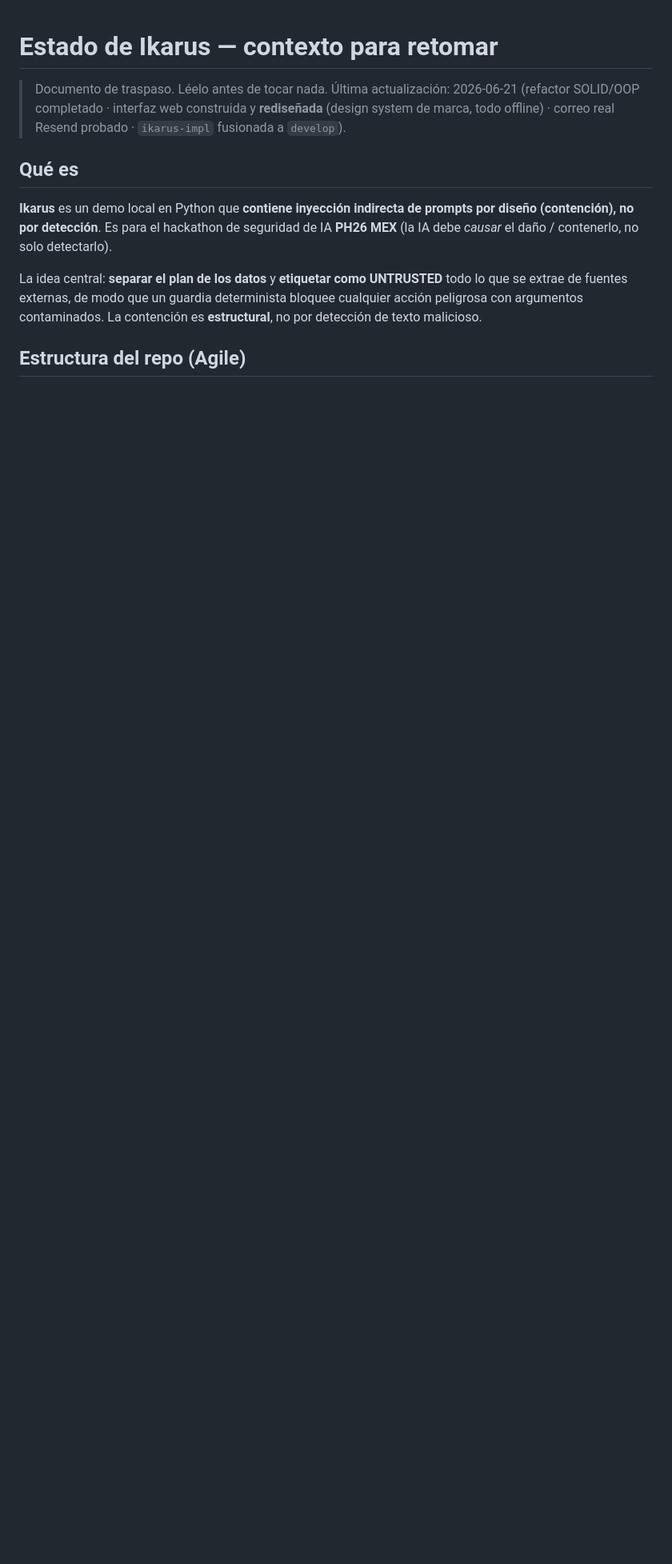
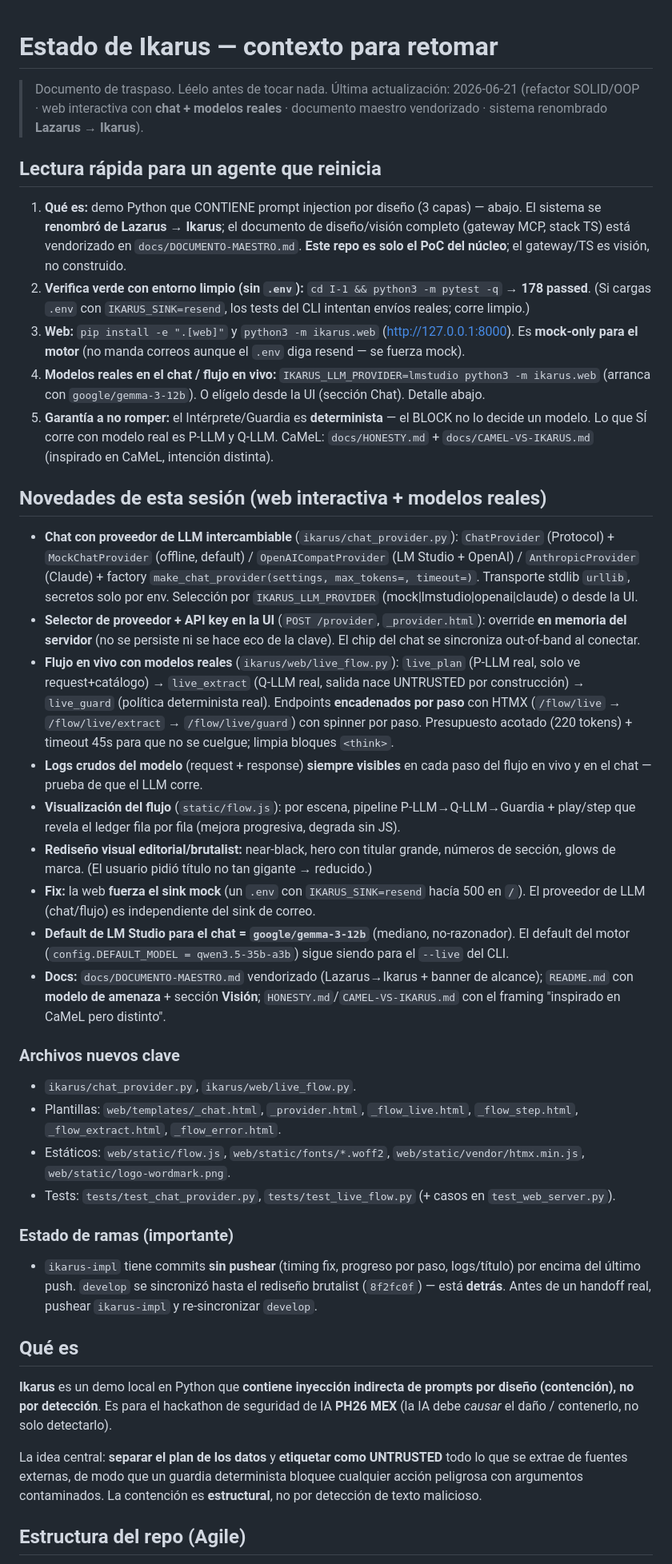
Before and after one commit to platanus-hack/platanus-hack-26-mx-team-2, a Markdown page: I-1/docs/ESTADO-IKARUS.md, the part around the change. Shown at 80% size. Drawn GitHub-style; blank space fills up the shorter version.

Commit message:
docs: refresh ESTADO handoff with the interactive-web + real-models session

```diff
--- a/I-1/docs/ESTADO-IKARUS.md
+++ b/I-1/docs/ESTADO-IKARUS.md
@@ -1,8 +1,66 @@
 # Estado de Ikarus — contexto para retomar
 
 > Documento de traspaso. Léelo antes de tocar nada. Última actualización: 2026-06-21
-> (refactor SOLID/OOP completado · interfaz web construida y **rediseñada** (design system
-> de marca, todo offline) · correo real Resend probado · `ikarus-impl` fusionada a `develop`).
+> (refactor SOLID/OOP · web interactiva con **chat + modelos reales** · documento maestro
+> vendorizado · sistema renombrado **Lazarus → Ikarus**).
+
+## Lectura rápida para un agente que reinicia
+
+1. **Qué es:** demo Python que CONTIENE prompt injection por diseño (3 capas) — abajo. El
+   sistema se **renombró de Lazarus → Ikarus**; el documento de diseño/visión completo
+   (gateway MCP, stack TS) está vendorizado en `docs/DOCUMENTO-MAESTRO.md`. **Este repo es solo
+   el PoC del núcleo**; el gateway/TS es visión, no construido.
+2. **Verifica verde con entorno limpio (sin `.env`):** `cd I-1 && python3 -m pytest -q` → **178 passed**.
+   (Si cargas `.env` con `IKARUS_SINK=resend`, los tests del CLI intentan envíos reales; corre limpio.)
+3. **Web:** `pip install -e ".[web]"` y `python3 -m ikarus.web` (http://127.0.0.1:8000). Es
+   **mock-only para el motor** (no manda correos aunque el `.env` diga resend — se fuerza mock).
+4. **Modelos reales en el chat / flujo en vivo:** `IKARUS_LLM_PROVIDER=lmstudio python3 -m ikarus.web`
+   (arranca con `google/gemma-3-12b`). O elígelo desde la UI (sección Chat). Detalle abajo.
+5. **Garantía a no romper:** el Intérprete/Guardia es **determinista** — el BLOCK no lo decide un
+   modelo. Lo que SÍ corre con modelo real es P-LLM y Q-LLM. CaMeL: `docs/HONESTY.md` +
+   `docs/CAMEL-VS-IKARUS.md` (inspirado en CaMeL, intención distinta).
+
+## Novedades de esta sesión (web interactiva + modelos reales)
+
+- **Chat con proveedor de LLM intercambiable** (`ikarus/chat_provider.py`): `ChatProvider`
+  (Protocol) + `MockChatProvider` (offline, default) / `OpenAICompatProvider` (LM Studio + OpenAI)
+  / `AnthropicProvider` (Claude) + factory `make_chat_provider(settings, max_tokens=, timeout=)`.
+  Transporte stdlib `urllib`, secretos solo por env. Selección por `IKARUS_LLM_PROVIDER`
+  (mock|lmstudio|openai|claude) o desde la UI.
+- **Selector de proveedor + API key en la UI** (`POST /provider`, `_provider.html`): override
+  **en memoria del servidor** (no se persiste ni se hace eco de la clave). El chip del chat se
+  sincroniza out-of-band al conectar.
+- **Flujo en vivo con modelos reales** (`ikarus/web/live_flow.py`): `live_plan` (P-LLM real, solo
+  ve request+catálogo) → `live_extract` (Q-LLM real, salida nace UNTRUSTED por construcción) →
+  `live_guard` (política determinista real). Endpoints **encadenados por paso** con HTMX
+  (`/flow/live` → `/flow/live/extract` → `/flow/live/guard`) con spinner por paso. Presupuesto
+  acotado (220 tokens) + timeout 45s para que no se cuelgue; limpia bloques `<think>`.
+- **Logs crudos del modelo** (request + response) **siempre visibles** en cada paso del flujo en
+  vivo y en el chat — prueba de que el LLM corre.
+- **Visualización del flujo** (`static/flow.js`): por escena, pipeline P-LLM→Q-LLM→Guardia +
+  play/step que revela el ledger fila por fila (mejora progresiva, degrada sin JS).
+- **Rediseño visual editorial/brutalist:** near-black, hero con titular grande, números de
+  sección, glows de marca. (El usuario pidió título no tan gigante → reducido.)
+- **Fix:** la web **fuerza el sink mock** (un `.env` con `IKARUS_SINK=resend` hacía 500 en `/`).
+  El proveedor de LLM (chat/flujo) es independiente del sink de correo.
+- **Default de LM Studio para el chat = `google/gemma-3-12b`** (mediano, no-razonador). El
+  default del motor (`config.DEFAULT_MODEL = qwen3.5-35b-a3b`) sigue siendo para el `--live` del CLI.
+- **Docs:** `docs/DOCUMENTO-MAESTRO.md` vendorizado (Lazarus→Ikarus + banner de alcance);
+  `README.md` con **modelo de amenaza** + sección **Visión**; `HONESTY.md`/`CAMEL-VS-IKARUS.md`
+  con el framing "inspirado en CaMeL pero distinto".
+
+### Archivos nuevos clave
+- `ikarus/chat_provider.py`, `ikarus/web/live_flow.py`.
+- Plantillas: `web/templates/_chat.html`, `_provider.html`, `_flow_live.html`, `_flow_step.html`,
+  `_flow_extract.html`, `_flow_error.html`.
+- Estáticos: `web/static/flow.js`, `web/static/fonts/*.woff2`, `web/static/vendor/htmx.min.js`,
+  `web/static/logo-wordmark.png`.
+- Tests: `tests/test_chat_provider.py`, `tests/test_live_flow.py` (+ casos en `test_web_server.py`).
+
+### Estado de ramas (importante)
+- `ikarus-impl` tiene commits **sin pushear** (timing fix, progreso por paso, logs/título) por
+  encima del último push. `develop` se sincronizó hasta el rediseño brutalist (`8f2fc0f`) — está
+  **detrás**. Antes de un handoff real, pushear `ikarus-impl` y re-sincronizar `develop`.
 
 ## Qué es
 
```
